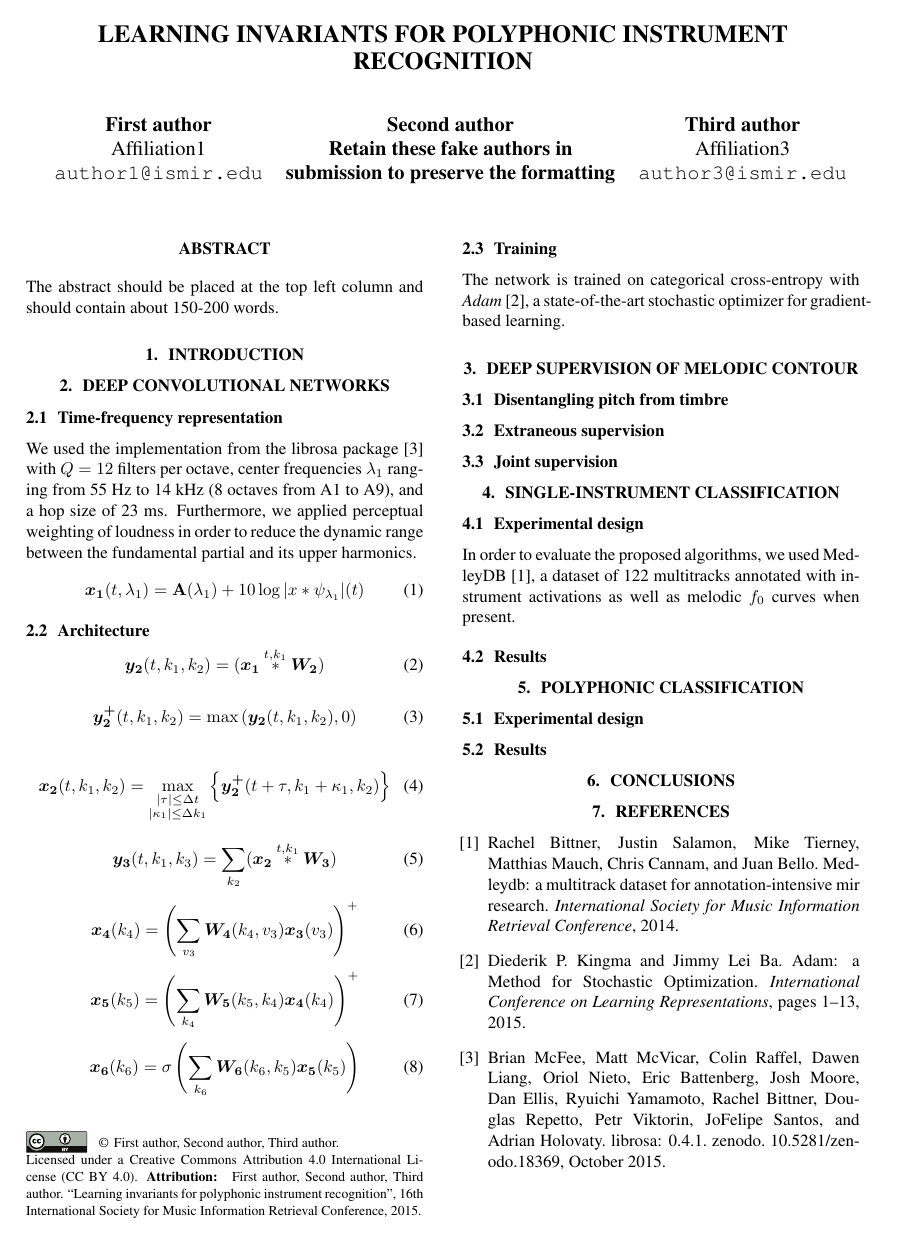
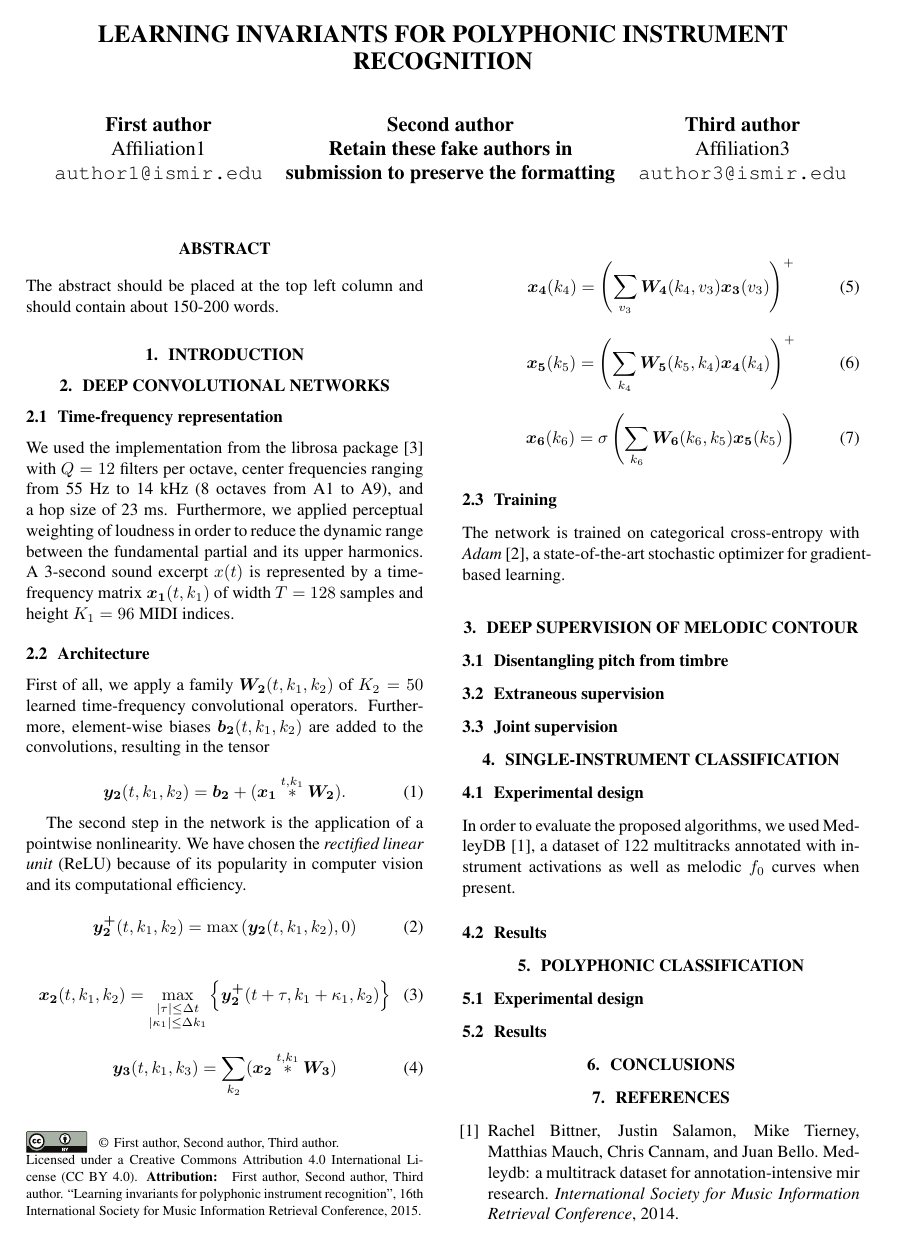
Before and after one commit to lostanlen/ismir2016, a LaTeX paper (paper/ISMIR2015template.tex): the whole page before the commit and page 1 of 2 after it. Compiled offline with pdfLaTeX.

Commit message:
start writing section 2.2

```diff
--- a/paper/ISMIR2015template.tex
+++ b/paper/ISMIR2015template.tex
@@ -64,29 +64,27 @@ The abstract should be placed at the top left column and should contain about 15
 
 \section{Deep convolutional networks}
 \subsection{Time-frequency representation}
-% Ref to librosa, McFee et al. Scipy 2015
-We used the implementation from the librosa package \cite{McFee2015} with $Q=12$ filters per octave, center frequencies $\lambda_1$ ranging from 55 Hz to 14 kHz (8 octaves from A1 to A9), and a hop size of 23 ms. Furthermore, we applied perceptual weighting of loudness in order to reduce the dynamic range between the fundamental partial and its upper harmonics.
-\begin{equation}
-\boldsymbol{x_1}(t, \lambda_1) = \mathbf{A}(\lambda_1) + 10 \log \vert x \ast \psi_{\lambda_1} \vert (t)
-\end{equation}
-
-% Give a formula for CQT
-% Conversion to mono
-% Perceptual weighting of loudness
+We used the implementation from the librosa package \cite{McFee2015} with $Q=12$ filters per octave, center frequencies ranging from 55 Hz to 14 kHz (8 octaves from A1 to A9), and a hop size of 23 ms. Furthermore, we applied perceptual weighting of loudness in order to reduce the dynamic range between the fundamental partial and its upper harmonics. A 3-second sound excerpt $x(t)$ is represented by a time-frequency matrix $\boldsymbol{x_1}(t,k_1)$ of width $T=128$ samples and height $K_1=96$ MIDI indices.
 
 \subsection{Architecture}
-% Explain how convolutions work
+First of all, we apply a family $\boldsymbol{W_2}(t,k_1,k_2)$ of $K_2=50$ learned time-frequency convolutional operators.
+Furthermore, element-wise biases $\boldsymbol{b_2}(t,k_1,k_2)$ are added to the convolutions, resulting in the tensor
 
 \begin{equation}
 \boldsymbol{y_2}(t,k_1,k_2) =
+\boldsymbol{b_2} +
 (\boldsymbol{x_1}
 \overset{t,k_1}{\ast}
-\boldsymbol{W_2})
+\boldsymbol{W_2}).
 \end{equation}
+
+The second step in the network is the application of a pointwise nonlinearity. We have chosen the \emph{rectified linear unit} (ReLU) because of its popularity in computer vision and its computational efficiency.
 
  \begin{equation}
  \boldsymbol{y_{2}^{+}}(t,k_1,k_2) = \max \left( \boldsymbol{y_2}(t,k_1,k_2), 0\right)
  \end{equation}
+
+
 
  \begin{equation}
  \boldsymbol{x_2}(t,k_1,k_2) =
```
Also changed, not shown: paper/ISMIR2015template.pdf, 3 other files.
